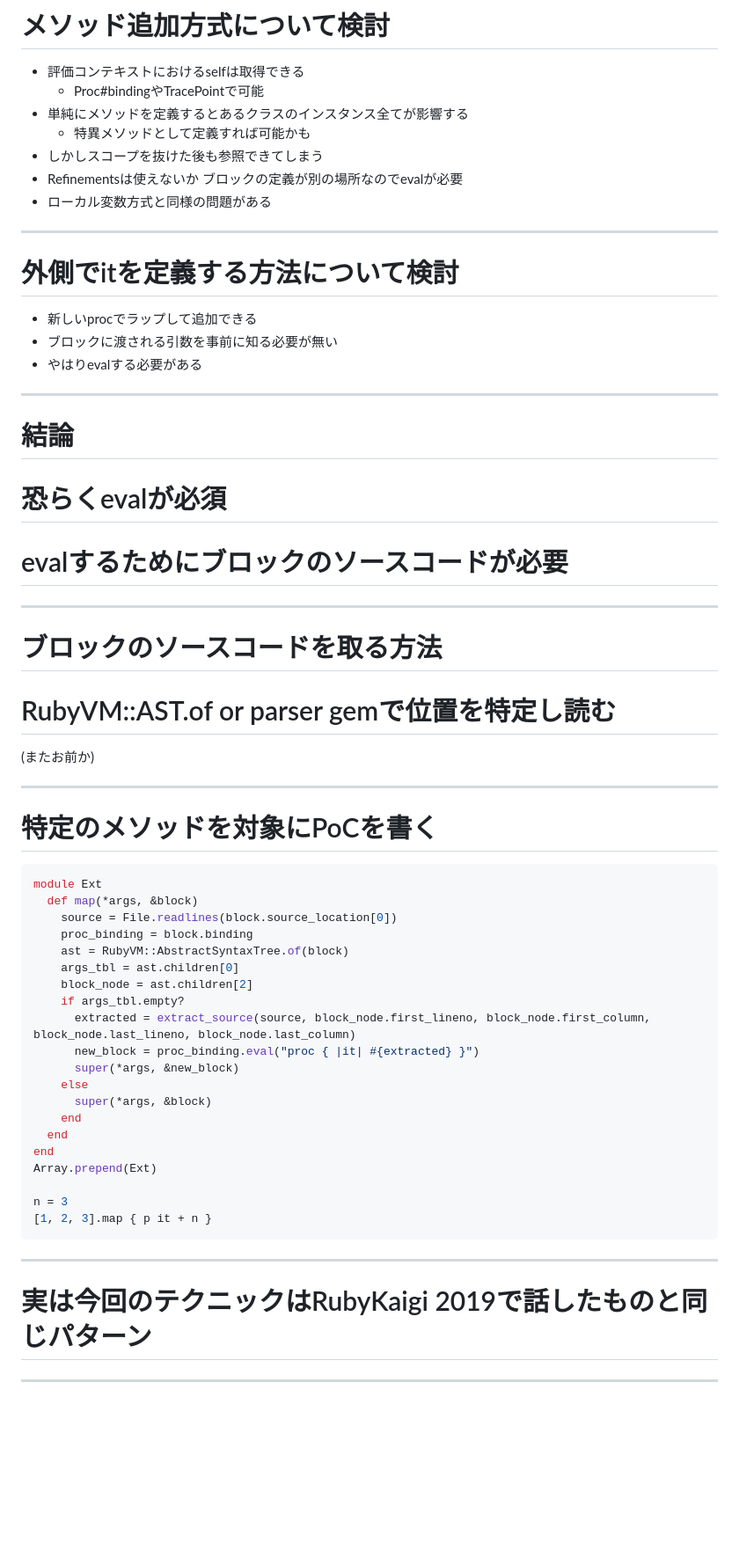
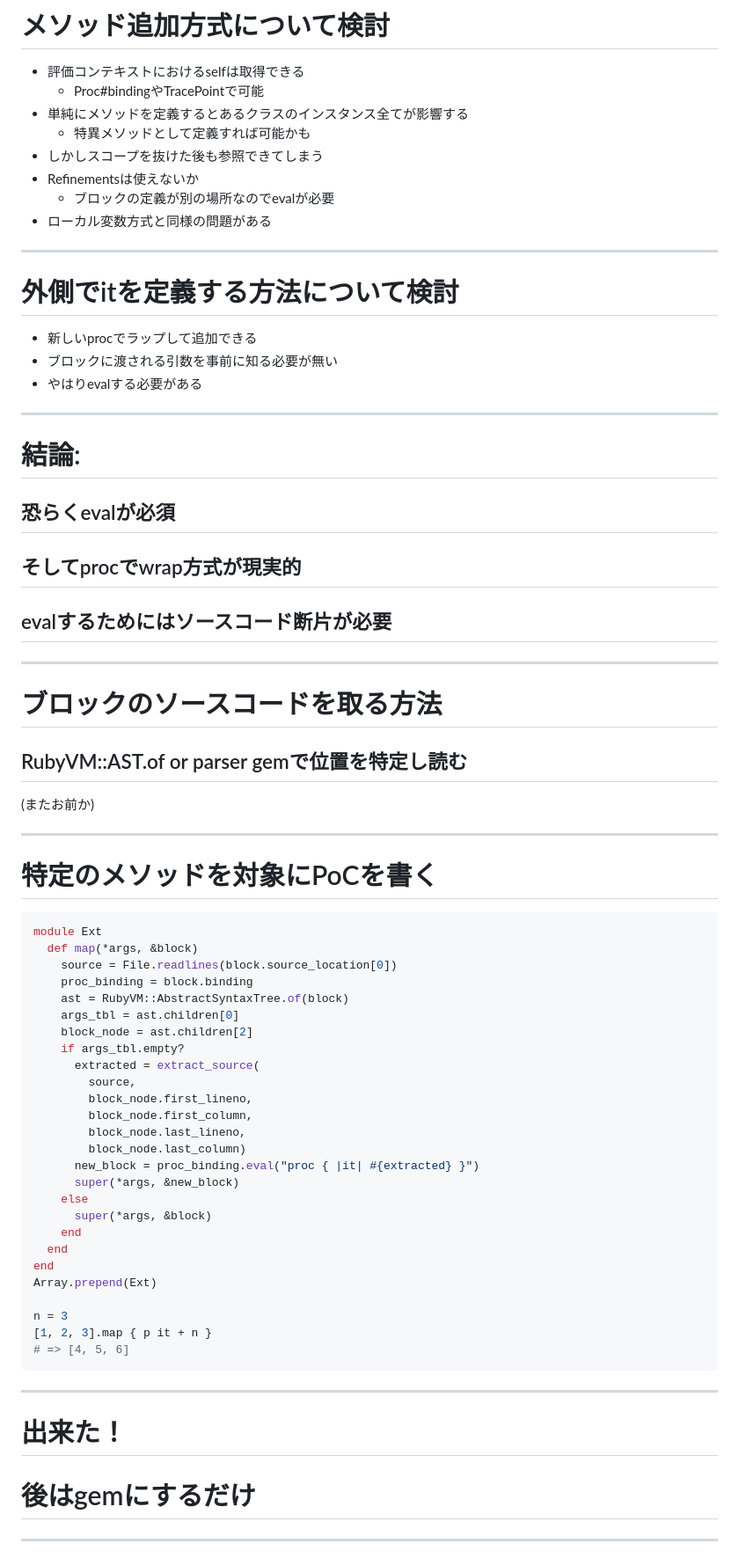
Before and after one commit to joker1007/slides, a Markdown page: nagoya04/slides.md, the part around one of its changes. Shown at 88% size. Drawn GitHub-style; blank space fills up the shorter version.

````diff
--- a/nagoya04/slides.md
+++ b/nagoya04/slides.md
@@ -168,7 +221,7 @@ procの中で暗黙の内に`it`でパラメータを参照できるをRubyの
   - 特異メソッドとして定義すれば可能かも
 - しかしスコープを抜けた後も参照できてしまう
 - Refinementsは使えないか
-  ブロックの定義が別の場所なのでevalが必要
+  - ブロックの定義が別の場所なのでevalが必要
 - ローカル変数方式と同様の問題がある
 
 ---
@@ -181,14 +234,15 @@ procの中で暗黙の内に`it`でパラメータを参照できるをRubyの
 
 ---
 
-# 結論
-# 恐らくevalが必須
-# evalするためにブロックのソースコードが必要
+# 結論:
+## 恐らくevalが必須
+## そしてprocでwrap方式が現実的
+## evalするためにはソースコード断片が必要
 
 ---
 
 # ブロックのソースコードを取る方法
-# RubyVM::AST.of or parser gemで位置を特定し読む
+## RubyVM::AST.of or parser gemで位置を特定し読む
 
 (またお前か)
 
@@ -205,7 +259,12 @@ module Ext
     args_tbl = ast.children[0]
     block_node = ast.children[2]
     if args_tbl.empty?
-      extracted = extract_source(source, block_node.first_lineno, block_node.first_column, block_node.last_lineno, block_node.last_column)
+      extracted = extract_source(
+        source,
+        block_node.first_lineno,
+        block_node.first_column,
+        block_node.last_lineno,
+        block_node.last_column)
       new_block = proc_binding.eval("proc { |it| #{extracted} }")
       super(*args, &new_block)
     else
@@ -217,11 +276,13 @@ Array.prepend(Ext)
 
 n = 3
 [1, 2, 3].map { p it + n }
+# => [4, 5, 6]
 ```
 
 ---
 
-# 実は今回のテクニックはRubyKaigi 2019で話したものと同じパターン
+# 出来た！
+# 後はgemにするだけ
 
 ---
 
````
Also changed, not shown: other parts of nagoya04/slides.md (+83 -13 lines), nagoya04/repro_logo.png (added).
